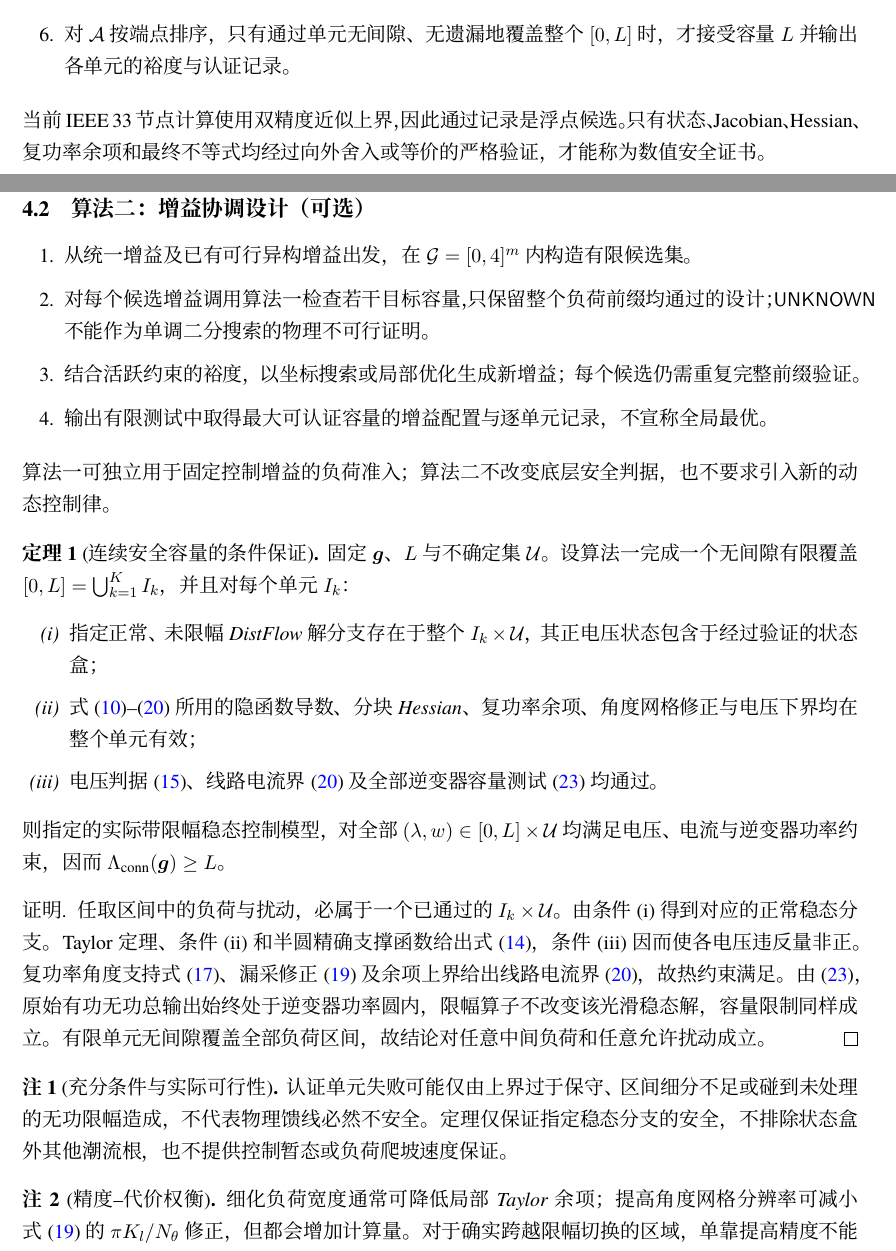
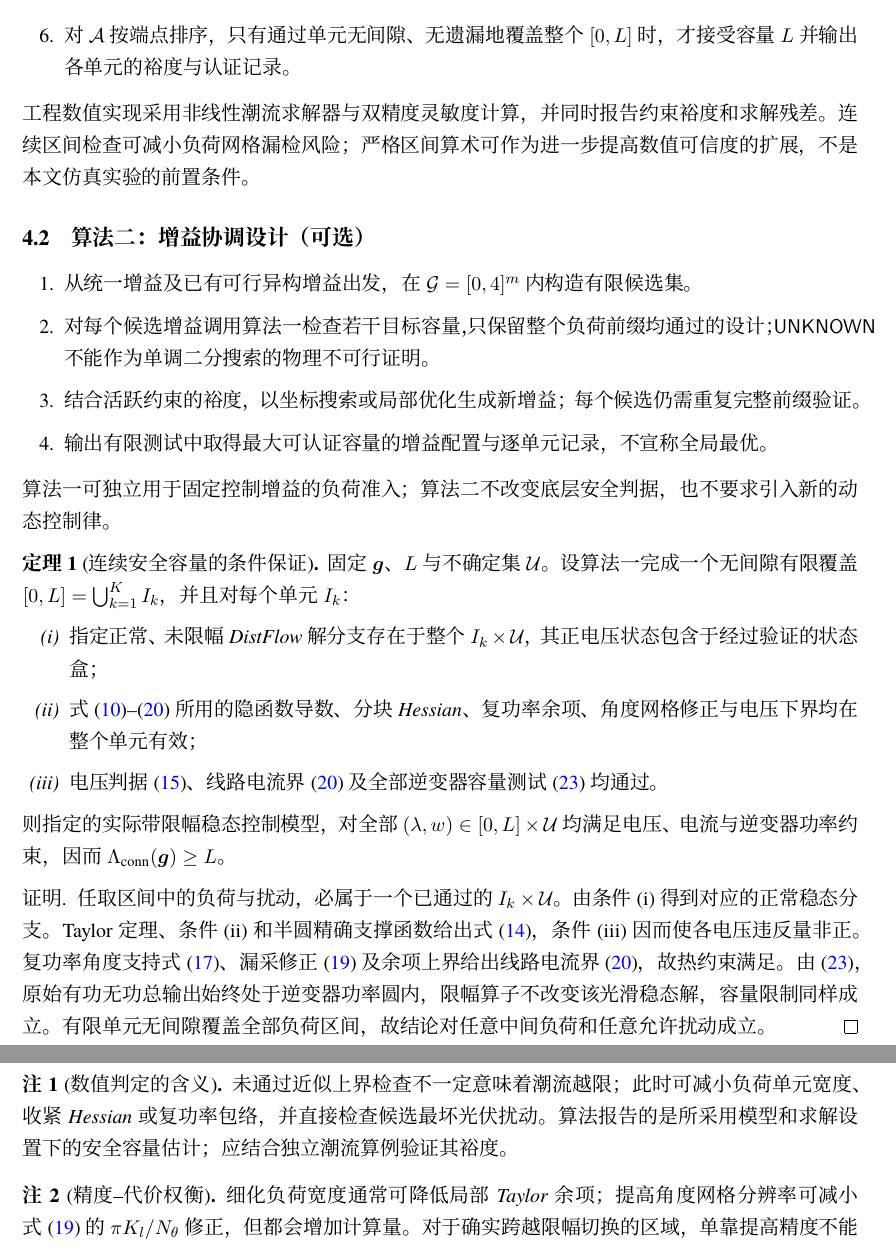
Before and after one commit to evaristebernhard/math, a LaTeX document (distribution_capacity_algorithm/paper/main.tex, which reads distribution_capacity_algorithm/paper/sections/03_algorithm.tex): two parts of pages 5 and 6 of 8 before the commit and two parts of pages 6 and 7 of 9 after it, joined at a grey line, cut so that both start at the same text. Compiled offline with XeLaTeX.

```diff
--- a/distribution_capacity_algorithm/paper/sections/03_algorithm.tex
+++ b/distribution_capacity_algorithm/paper/sections/03_algorithm.tex
@@ -10,7 +12,7 @@
 \item 通过的单元加入 $\mathcal A$。其余单元若宽度大于 $\delta$ 且预算允许，则二等分后继续检查；否则记录无法认证的区间并返回 \textsf{UNKNOWN}。
 \item 对 $\mathcal A$ 按端点排序，只有通过单元无间隙、无遗漏地覆盖整个 $[0,L]$ 时，才接受容量 $L$ 并输出各单元的裕度与认证记录。
 \end{enumerate}
-当前 IEEE 33 节点计算使用双精度近似上界，因此通过记录是\emph{浮点候选}。只有状态、Jacobian、Hessian、复功率余项和最终不等式均经过向外舍入或等价的严格验证，才能称为数值安全证书。
+工程数值实现采用非线性潮流求解器与双精度灵敏度计算，并同时报告约束裕度和求解残差。连续区间检查可减小负荷网格漏检风险；严格区间算术可作为进一步提高数值可信度的扩展，不是本文仿真实验的前置条件。
 
 \subsection{算法二：增益协调设计（可选）}
 \begin{enumerate}[leftmargin=8mm,itemsep=2pt]
@@ -34,8 +36,8 @@
 任取区间中的负荷与扰动，必属于一个已通过的 $I_k\times\U$。由条件 (i) 得到对应的正常稳态分支。Taylor 定理、条件 (ii) 和半圆精确支撑函数给出式~\eqref{eq:Vbound}，条件 (iii) 因而使各电压违反量非正。复功率角度支持式~\eqref{eq:angular}、漏采修正~\eqref{eq:gridsafe} 及余项上界给出线路电流界~\eqref{eq:phasor_bound}，故热约束满足。由~\eqref{eq:PVpass}，原始有功无功总输出始终处于逆变器功率圆内，限幅算子不改变该光滑稳态解，容量限制同样成立。有限单元无间隙覆盖全部负荷区间，故结论对任意中间负荷和任意允许扰动成立。
 \end{proof}
 
-\begin{remark}[充分条件与实际可行性]
-认证单元失败可能仅由上界过于保守、区间细分不足或碰到未处理的无功限幅造成，不代表物理馈线必然不安全。定理仅保证指定稳态分支的安全，不排除状态盒外其他潮流根，也不提供控制暂态或负荷爬坡速度保证。
+\begin{remark}[数值判定的含义]
+未通过近似上界检查不一定意味着潮流越限；此时可减小负荷单元宽度、收紧 Hessian 或复功率包络，并直接检查候选最坏光伏扰动。算法报告的是所采用模型和求解设置下的安全容量估计；应结合独立潮流算例验证其裕度。
 \end{remark}
 
 \begin{remark}[精度--代价权衡]
```
Also changed, not shown: distribution_capacity_algorithm/paper/sections/03_algorithm.tex (2 more changed lines).
